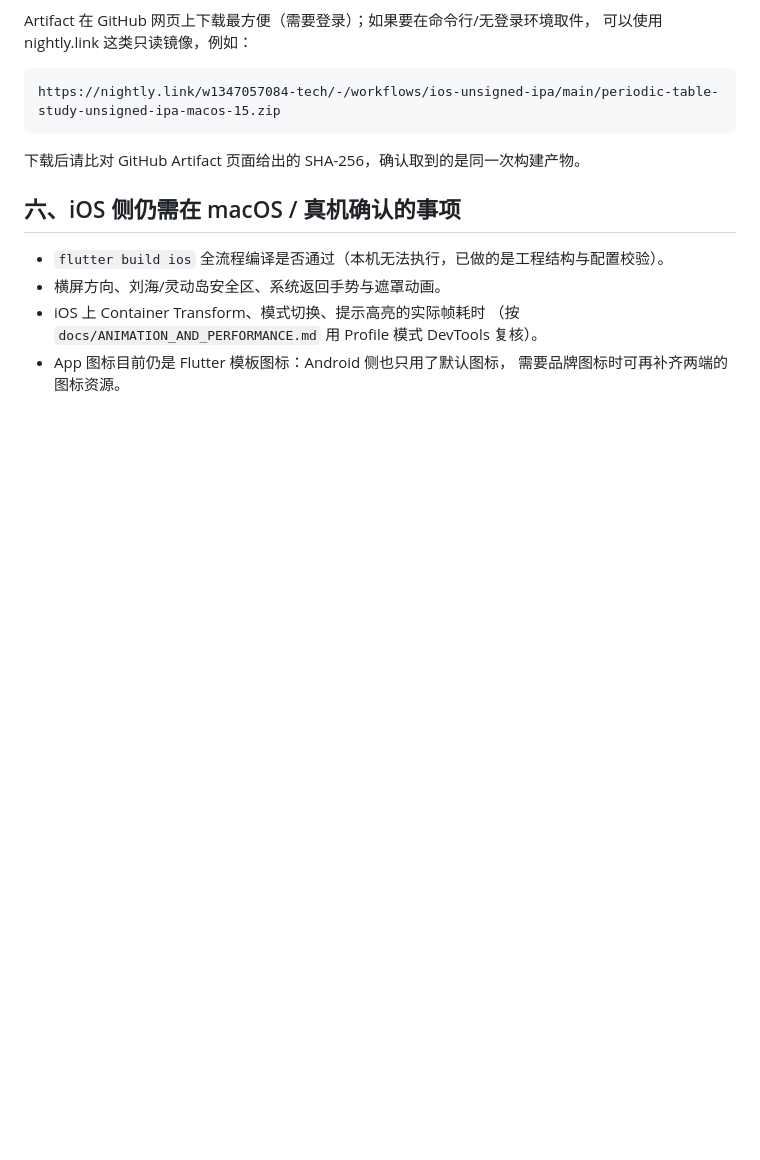
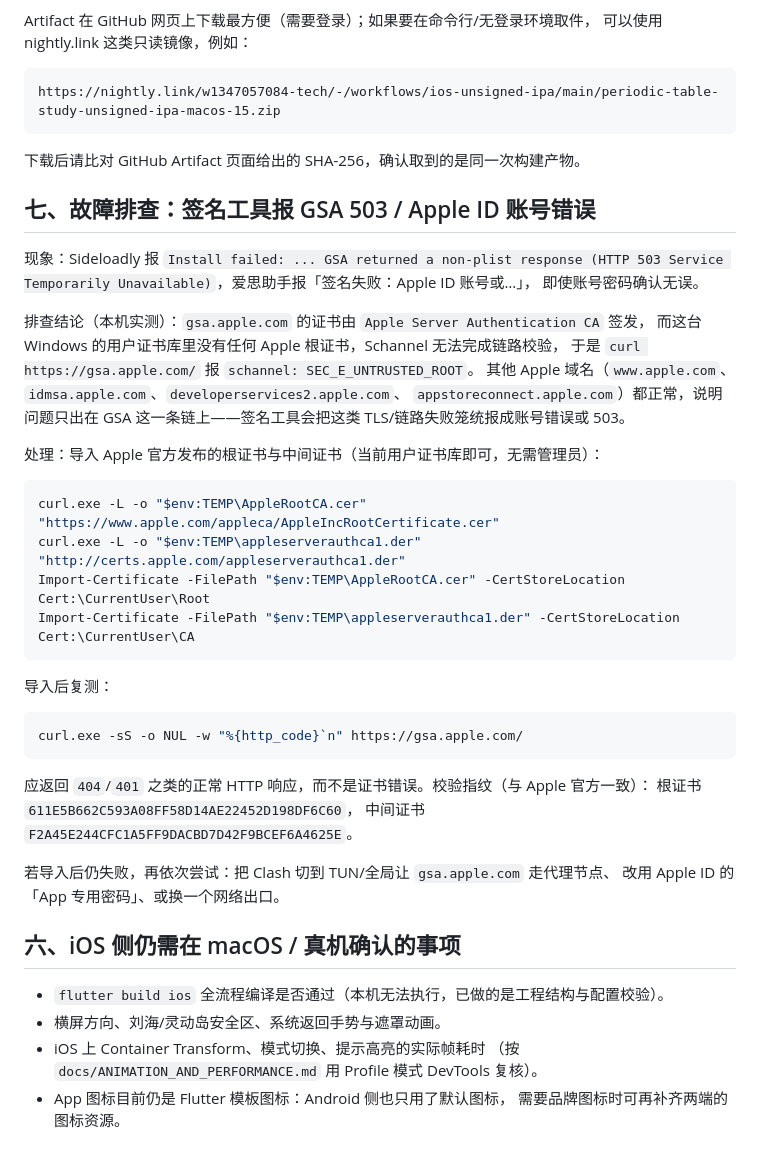
Before and after one commit to w1347057084-tech/-, a Markdown page: docs/IOS_BUILD.md, the part around the change. Rendered like a GitHub page; blank space fills up the shorter version.

Commit message:
记录 gsa.apple.com 证书链缺根导致的签名失败排查与修复 [skip ci]

````diff
--- a/docs/IOS_BUILD.md
+++ b/docs/IOS_BUILD.md
@@ -114,6 +114,41 @@ https://nightly.link/w1347057084-tech/-/workflows/ios-unsigned-ipa/main/periodic
 
 下载后请比对 GitHub Artifact 页面给出的 SHA-256，确认取到的是同一次构建产物。
 
+## 七、故障排查：签名工具报 GSA 503 / Apple ID 账号错误
+
+现象：Sideloadly 报 `Install failed: ... GSA returned a non-plist response
+(HTTP 503 Service Temporarily Unavailable)`，爱思助手报「签名失败：Apple ID 账号或…」，
+即使账号密码确认无误。
+
+排查结论（本机实测）：`gsa.apple.com` 的证书由 `Apple Server Authentication CA` 签发，
+而这台 Windows 的用户证书库里没有任何 Apple 根证书，Schannel 无法完成链路校验，
+于是 `curl https://gsa.apple.com/` 报 `schannel: SEC_E_UNTRUSTED_ROOT`。
+其他 Apple 域名（`www.apple.com`、`idmsa.apple.com`、`developerservices2.apple.com`、
+`appstoreconnect.apple.com`）都正常，说明问题只出在 GSA 这一条链上——签名工具会把这类
+TLS/链路失败笼统报成账号错误或 503。
+
+处理：导入 Apple 官方发布的根证书与中间证书（当前用户证书库即可，无需管理员）：
+
+```powershell
+curl.exe -L -o "$env:TEMP\AppleRootCA.cer" "https://www.apple.com/appleca/AppleIncRootCertificate.cer"
+curl.exe -L -o "$env:TEMP\appleserverauthca1.der" "http://certs.apple.com/appleserverauthca1.der"
+Import-Certificate -FilePath "$env:TEMP\AppleRootCA.cer" -CertStoreLocation Cert:\CurrentUser\Root
+Import-Certificate -FilePath "$env:TEMP\appleserverauthca1.der" -CertStoreLocation Cert:\CurrentUser\CA
+```
+
+导入后复测：
+
+```powershell
+curl.exe -sS -o NUL -w "%{http_code}`n" https://gsa.apple.com/
+```
+
+应返回 `404`/`401` 之类的正常 HTTP 响应，而不是证书错误。校验指纹（与 Apple 官方一致）：
+根证书 `611E5B662C593A08FF58D14AE22452D198DF6C60`，
+中间证书 `F2A45E244CFC1A5FF9DACBD7D42F9BCEF6A4625E`。
+
+若导入后仍失败，再依次尝试：把 Clash 切到 TUN/全局让 `gsa.apple.com` 走代理节点、
+改用 Apple ID 的「App 专用密码」、或换一个网络出口。
+
 ## 六、iOS 侧仍需在 macOS / 真机确认的事项
 
 - `flutter build ios` 全流程编译是否通过（本机无法执行，已做的是工程结构与配置校验）。
````
